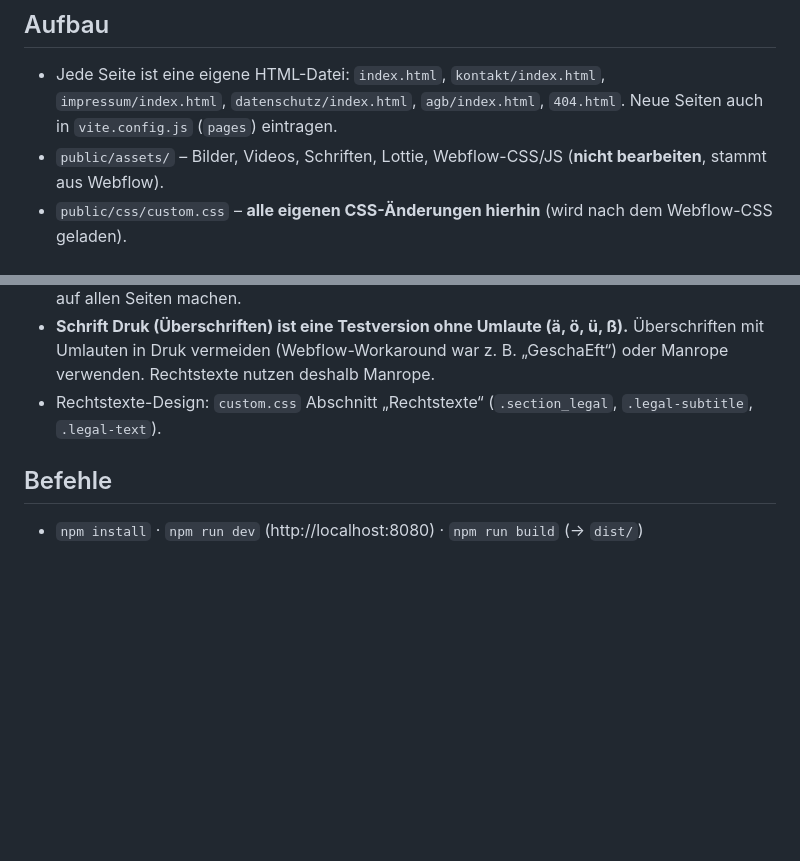
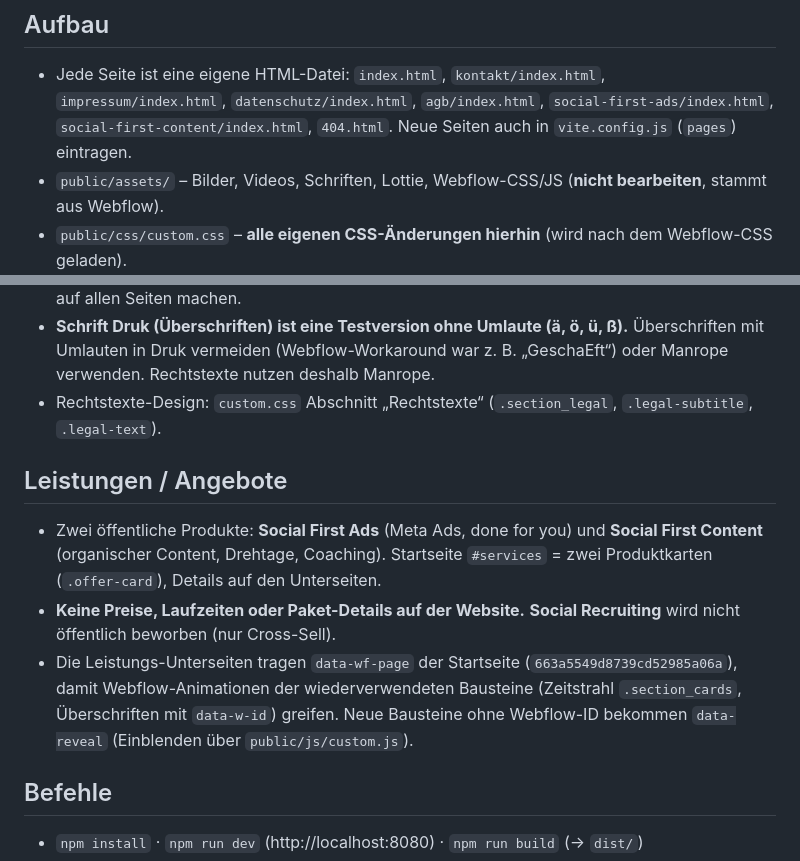
Before and after one commit to soenke96/fastlanes-website, a Markdown page: CLAUDE.md, 2 parts joined by grey strips. GitHub-like rendering; blank space fills up the shorter version.

Commit message:
Doku: Leistungen, Regeln zu Preisen/Recruiting, Technik der Unterseiten
Co-Authored-By: Claude Opus 5.5 <noreply@anthropic.com>

```diff
--- a/CLAUDE.md
+++ b/CLAUDE.md
@@ -5,7 +5,7 @@ Mehrseiten-Website übernommen. Der bestehende Look soll erhalten bleiben – **
 
 ## Aufbau
 - Jede Seite ist eine eigene HTML-Datei: `index.html`, `kontakt/index.html`, `impressum/index.html`,
-  `datenschutz/index.html`, `agb/index.html`, `404.html`. Neue Seiten auch in `vite.config.js` (`pages`) eintragen.
+  `datenschutz/index.html`, `agb/index.html`, `social-first-ads/index.html`, `social-first-content/index.html`, `404.html`. Neue Seiten auch in `vite.config.js` (`pages`) eintragen.
 - `public/assets/` – Bilder, Videos, Schriften, Lottie, Webflow-CSS/JS (**nicht bearbeiten**, stammt aus Webflow).
 - `public/css/custom.css` – **alle eigenen CSS-Änderungen hierhin** (wird nach dem Webflow-CSS geladen).
 - Pfade immer root-absolut (`/assets/...`, `/kontakt`).
@@ -16,6 +16,14 @@ Mehrseiten-Website übernommen. Der bestehende Look soll erhalten bleiben – **
 - **Schrift Druk (Überschriften) ist eine Testversion ohne Umlaute (ä, ö, ü, ß).** Überschriften mit Umlauten in Druk vermeiden
   (Webflow-Workaround war z. B. „GeschaEft“) oder Manrope verwenden. Rechtstexte nutzen deshalb Manrope.
 - Rechtstexte-Design: `custom.css` Abschnitt „Rechtstexte“ (`.section_legal`, `.legal-subtitle`, `.legal-text`).
+
+## Leistungen / Angebote
+- Zwei öffentliche Produkte: **Social First Ads** (Meta Ads, done for you) und **Social First Content** (organischer Content, Drehtage, Coaching).
+  Startseite `#services` = zwei Produktkarten (`.offer-card`), Details auf den Unterseiten.
+- **Keine Preise, Laufzeiten oder Paket-Details auf der Website.** **Social Recruiting** wird nicht öffentlich beworben (nur Cross-Sell).
+- Die Leistungs-Unterseiten tragen `data-wf-page` der Startseite (`663a5549d8739cd52985a06a`), damit Webflow-Animationen der
+  wiederverwendeten Bausteine (Zeitstrahl `.section_cards`, Überschriften mit `data-w-id`) greifen. Neue Bausteine ohne Webflow-ID
+  bekommen `data-reveal` (Einblenden über `public/js/custom.js`).
 
 ## Befehle
 - `npm install` · `npm run dev` (http://localhost:8080) · `npm run build` (→ `dist/`)
```
